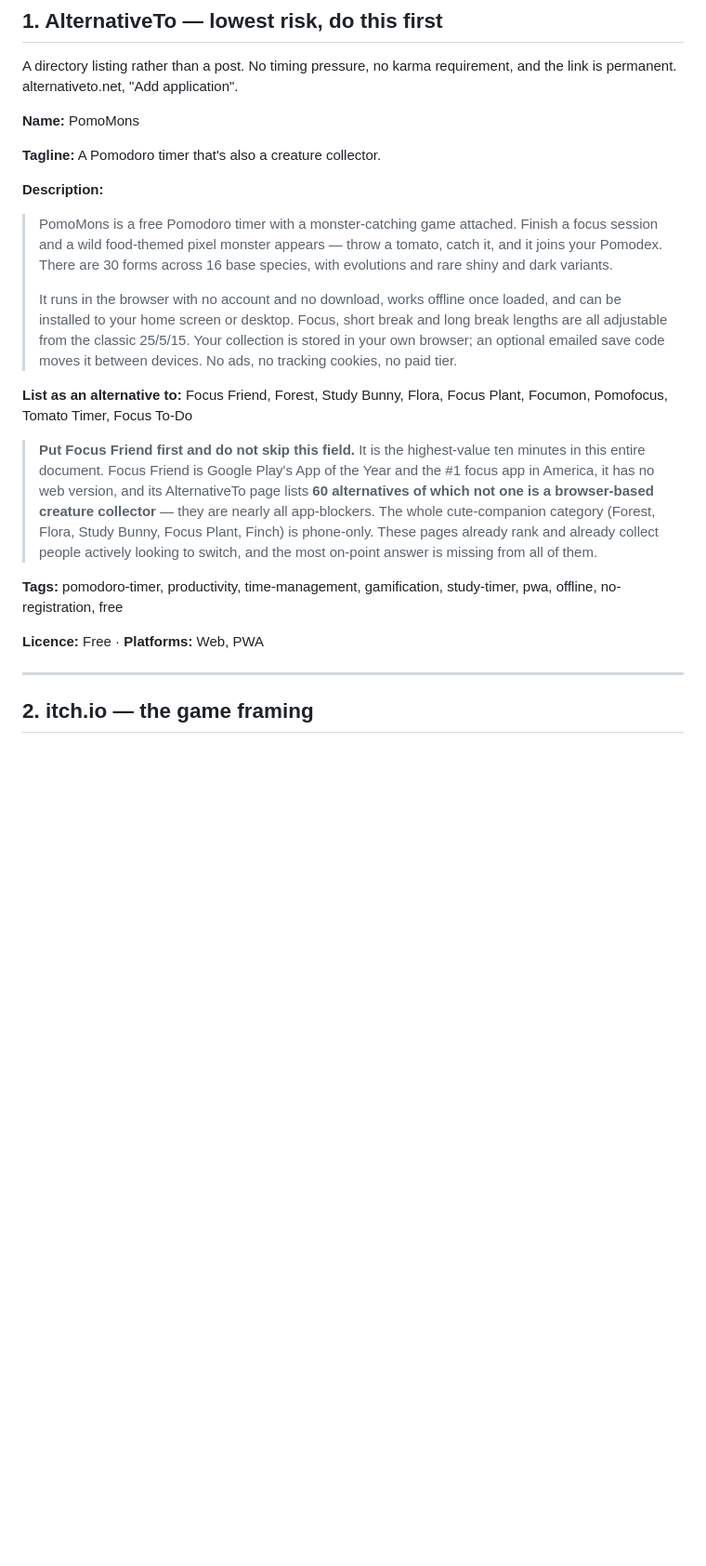
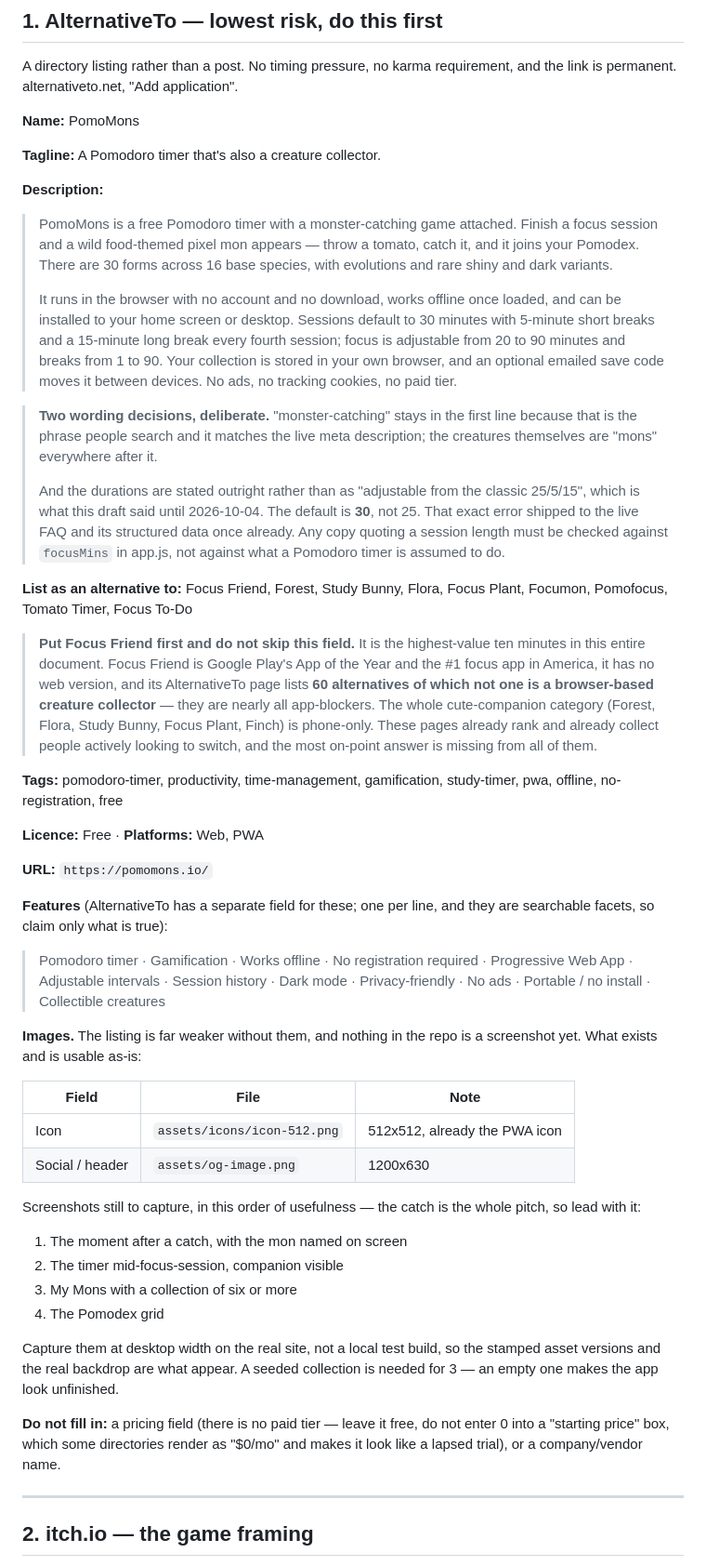
Before and after one commit to pomomons/pomomons, a Markdown page: agent_docs/launch-posts.md, the part around the change. Shown at 93% size. Drawn GitHub-style; blank space fills up the shorter version.

Commit message:
launch-posts.md: fix the wrong default session length, complete the listing
The AlternativeTo description said sessions were "adjustable from the classic
25/5/15". The default is 30, not 25 — `focusMins` in app.js reads 30, focus
clamps to 20-90 and breaks to 1-90. This is the third time this exact fact has
been wrong in copy: it shipped to the live FAQ and its FAQPage structured data
before being caught, and it would have gone out again to a directory listing
that is meant to be permanent. The note now says to check app.js rather than
assume what a Pomodoro timer does.

Replaced the vague "adjustable from" phrasing with the actual numbers, since
the whole value of the field is telling someone whether it fits how they work.
"monster-catching" is kept in the opening line on purpose and the reason is
recorded inline: it is the term people search and it matches the live meta
description, while the creatures are "mons" everywhere after it.

Also filled in the fields the draft did not cover and the owner would have hit
cold in the form: URL, the features facet list, which existing images can be
used as the icon and header, which four screenshots to capture and in what
order, and two fields to leave alone — a "starting price" of 0 renders as
"$0/mo" on some directories and reads as a lapsed trial.

Co-Authored-By: Claude Opus 5 <noreply@anthropic.com>

```diff
--- a/agent_docs/launch-posts.md
+++ b/agent_docs/launch-posts.md
@@ -26,15 +26,26 @@ requirement, and the link is permanent. alternativeto.net, "Add application".
 **Description:**
 
 > PomoMons is a free Pomodoro timer with a monster-catching game attached.
-> Finish a focus session and a wild food-themed pixel monster appears — throw a
+> Finish a focus session and a wild food-themed pixel mon appears — throw a
 > tomato, catch it, and it joins your Pomodex. There are 30 forms across 16
 > base species, with evolutions and rare shiny and dark variants.
 >
 > It runs in the browser with no account and no download, works offline once
-> loaded, and can be installed to your home screen or desktop. Focus, short
-> break and long break lengths are all adjustable from the classic 25/5/15.
-> Your collection is stored in your own browser; an optional emailed save code
-> moves it between devices. No ads, no tracking cookies, no paid tier.
+> loaded, and can be installed to your home screen or desktop. Sessions default
+> to 30 minutes with 5-minute short breaks and a 15-minute long break every
+> fourth session; focus is adjustable from 20 to 90 minutes and breaks from 1 to
+> 90. Your collection is stored in your own browser, and an optional emailed
+> save code moves it between devices. No ads, no tracking cookies, no paid tier.
+
+> **Two wording decisions, deliberate.** "monster-catching" stays in the first
+> line because that is the phrase people search and it matches the live meta
+> description; the creatures themselves are "mons" everywhere after it.
+>
+> And the durations are stated outright rather than as "adjustable from the
+> classic 25/5/15", which is what this draft said until 2026-10-04. The default
+> is **30**, not 25. That exact error shipped to the live FAQ and its structured
+> data once already. Any copy quoting a session length must be checked against
+> `focusMins` in app.js, not against what a Pomodoro timer is assumed to do.
 
 **List as an alternative to:** Focus Friend, Forest, Study Bunny, Flora, Focus
 Plant, Focumon, Pomofocus, Tomato Timer, Focus To-Do
@@ -53,6 +64,39 @@ Plant, Focumon, Pomofocus, Tomato Timer, Focus To-Do
 study-timer, pwa, offline, no-registration, free
 
 **Licence:** Free · **Platforms:** Web, PWA
+
+**URL:** `https://pomomons.io/`
+
+**Features** (AlternativeTo has a separate field for these; one per line, and
+they are searchable facets, so claim only what is true):
+
+> Pomodoro timer · Gamification · Works offline · No registration required ·
+> Progressive Web App · Adjustable intervals · Session history · Dark mode ·
+> Privacy-friendly · No ads · Portable / no install · Collectible creatures
+
+**Images.** The listing is far weaker without them, and nothing in the repo is
+a screenshot yet. What exists and is usable as-is:
+
+| Field | File | Note |
+|---|---|---|
+| Icon | `assets/icons/icon-512.png` | 512x512, already the PWA icon |
+| Social / header | `assets/og-image.png` | 1200x630 |
+
+Screenshots still to capture, in this order of usefulness — the catch is the
+whole pitch, so lead with it:
+
+1. The moment after a catch, with the mon named on screen
+2. The timer mid-focus-session, companion visible
+3. My Mons with a collection of six or more
+4. The Pomodex grid
+
+Capture them at desktop width on the real site, not a local test build, so the
+stamped asset versions and the real backdrop are what appear. A seeded
+collection is needed for 3 — an empty one makes the app look unfinished.
+
+**Do not fill in:** a pricing field (there is no paid tier — leave it free, do
+not enter 0 into a "starting price" box, which some directories render as
+"$0/mo" and makes it look like a lapsed trial), or a company/vendor name.
 
 ---
 
```
